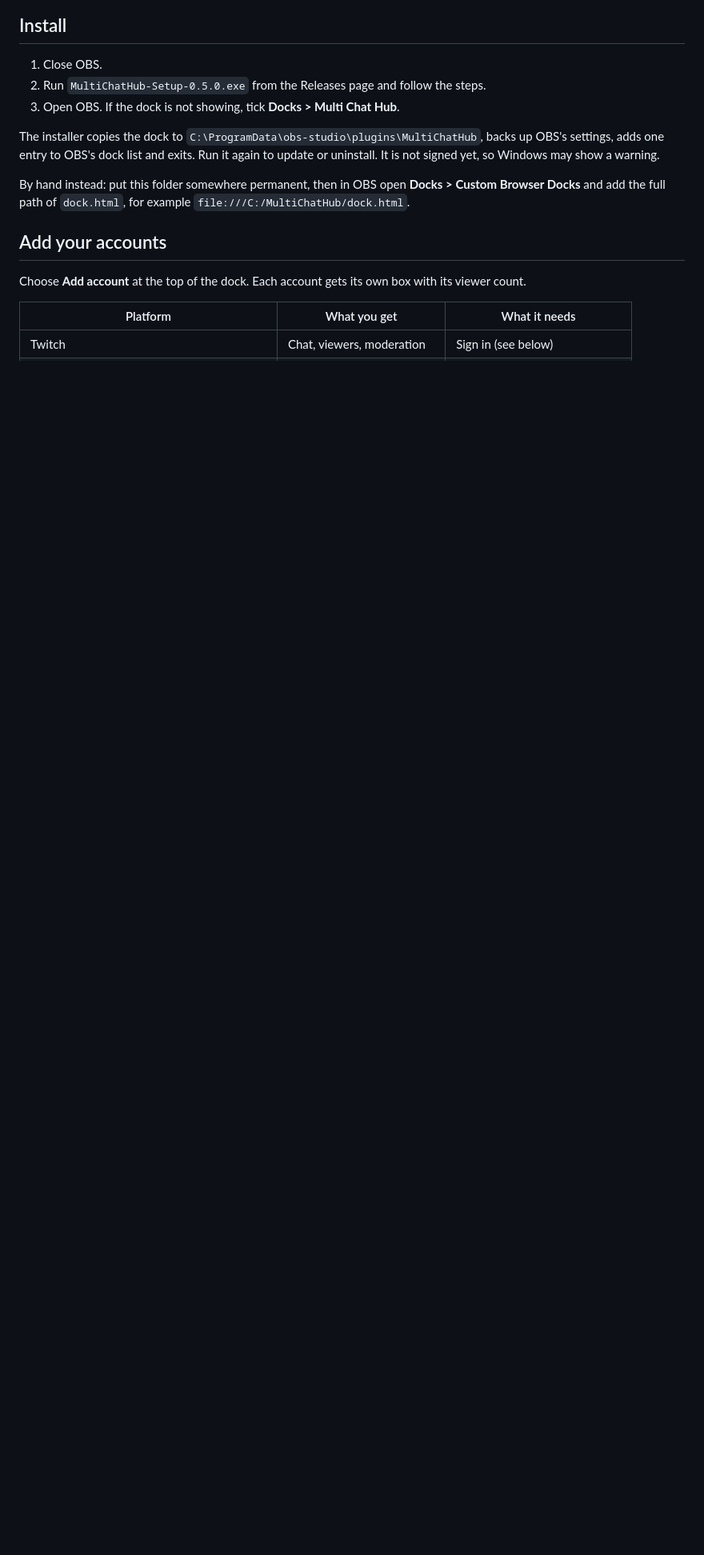
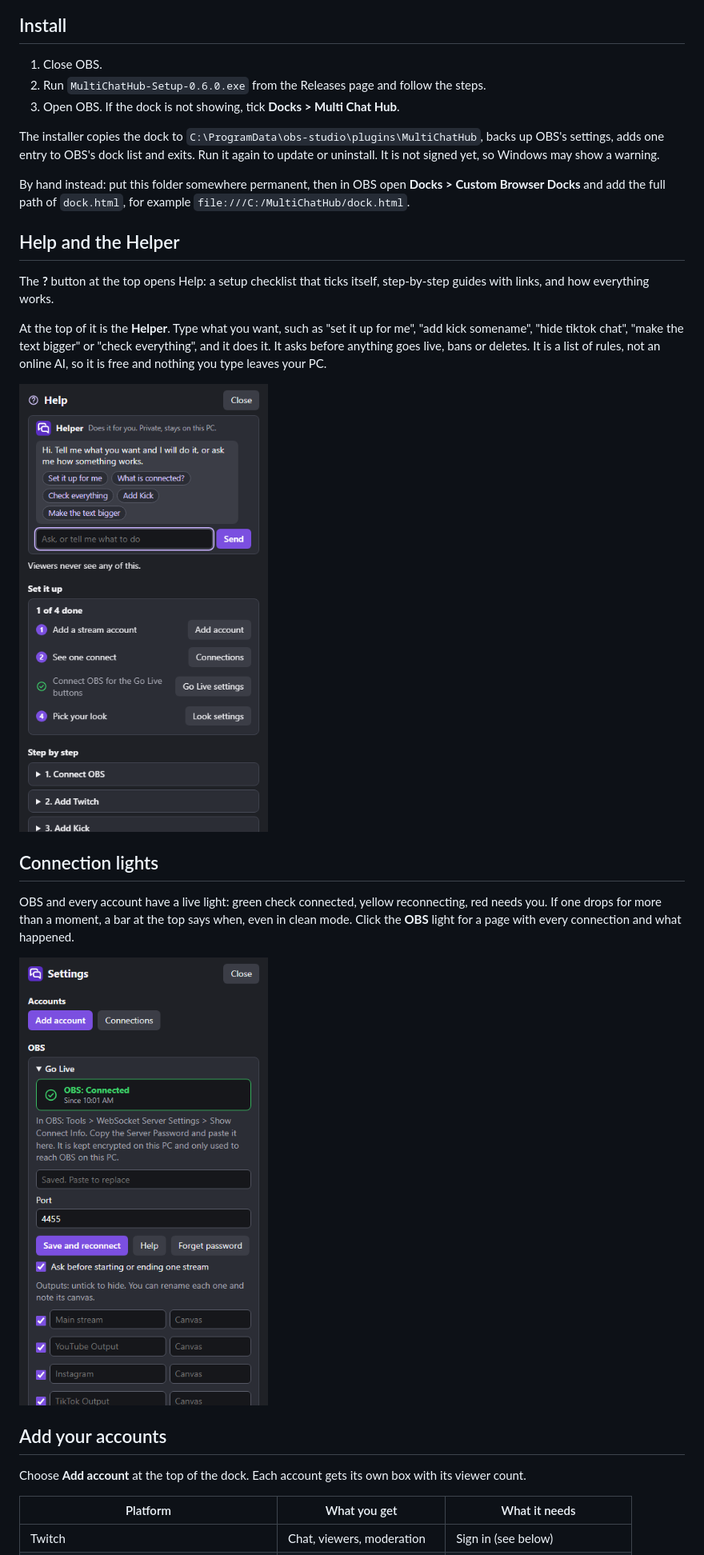
Before and after one commit to PhatNumber1/multi-chat-hub, a Markdown page: README.md, the part around one of its changes. Shown at 80% size. GitHub-like rendering; pictures changed too: docs/connected.png (added), docs/help.png (added); blank space fills up the shorter version.

```diff
--- a/README.md
+++ b/README.md
@@ -9,12 +9,26 @@ A private chat dock for OBS. It runs inside OBS: no server, no extra app, no bro
 ## Install
 
 1. Close OBS.
-2. Run `MultiChatHub-Setup-0.5.0.exe` from the Releases page and follow the steps.
+2. Run `MultiChatHub-Setup-0.6.0.exe` from the Releases page and follow the steps.
 3. Open OBS. If the dock is not showing, tick **Docks > Multi Chat Hub**.
 
 The installer copies the dock to `C:\ProgramData\obs-studio\plugins\MultiChatHub`, backs up OBS's settings, adds one entry to OBS's dock list and exits. Run it again to update or uninstall. It is not signed yet, so Windows may show a warning.
 
 By hand instead: put this folder somewhere permanent, then in OBS open **Docks > Custom Browser Docks** and add the full path of `dock.html`, for example `file:///C:/MultiChatHub/dock.html`.
+
+## Help and the Helper
+
+The **?** button at the top opens Help: a setup checklist that ticks itself, step-by-step guides with links, and how everything works.
+
+At the top of it is the **Helper**. Type what you want, such as "set it up for me", "add kick somename", "hide tiktok chat", "make the text bigger" or "check everything", and it does it. It asks before anything goes live, bans or deletes. It is a list of rules, not an online AI, so it is free and nothing you type leaves your PC.
+
+![Help](docs/help.png)
+
+## Connection lights
+
+OBS and every account have a live light: green check connected, yellow reconnecting, red needs you. If one drops for more than a moment, a bar at the top says when, even in clean mode. Click the **OBS** light for a page with every connection and what happened.
+
+![Connected](docs/connected.png)
 
 ## Add your accounts
 
```
Also changed, not shown: other parts of README.md (+1 -1 lines), installer/release-notes.md (+1 -1 lines), 16 other files.
